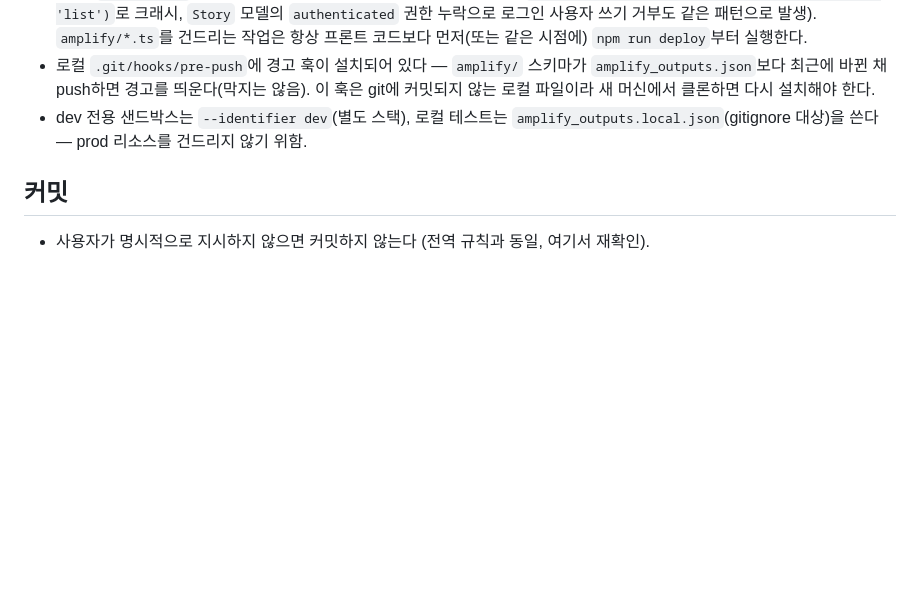
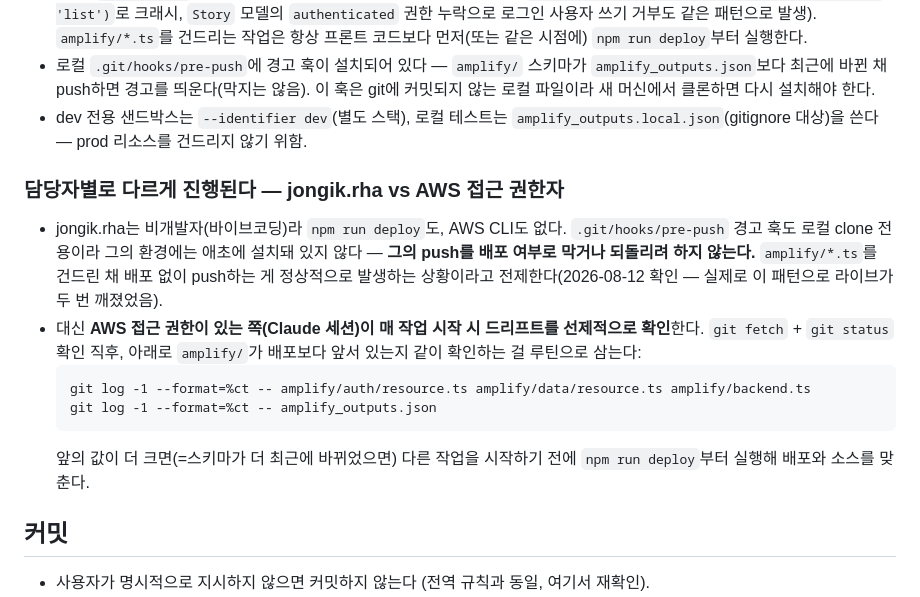
Before and after one commit to Jongikrha/concrete-sapiens-map, a Markdown page: CLAUDE.md, the part around the change. Rendered like a GitHub page; blank space fills up the shorter version.

Commit message:
[docs] 담당자별 배포 책임 분담 방식을 CLAUDE.md에 명시
jongik.rha(비개발자)는 npm run deploy도 AWS CLI도 없고, .git/hooks/pre-push
경고 훅도 그의 로컬 clone에는 없어서 그의 push를 배포 여부로 막을 방법이
없다. 그래서 그의 push는 통제하지 않는 걸 전제로 하고, 대신 AWS 접근
권한이 있는 쪽(Claude 세션)이 작업 시작 시마다 amplify/ 스키마와
amplify_outputs.json의 마지막 커밋 시점을 비교해서 드리프트를 선제적으로
확인하는 루틴을 문서화했다.

Co-Authored-By: Claude Sonnet 5 <noreply@anthropic.com>

````diff
--- a/CLAUDE.md
+++ b/CLAUDE.md
@@ -56,6 +56,24 @@ push가 들어올 수 있으므로, 저(Claude)와 함께하는 작업은 아래
   `amplify_outputs.local.json`(gitignore 대상)을 쓴다 — prod 리소스를
   건드리지 않기 위함.
 
+### 담당자별로 다르게 진행된다 — jongik.rha vs AWS 접근 권한자
+
+- jongik.rha는 비개발자(바이브코딩)라 `npm run deploy`도, AWS CLI도 없다.
+  `.git/hooks/pre-push` 경고 훅도 로컬 clone 전용이라 그의 환경에는 애초에
+  설치돼 있지 않다 — **그의 push를 배포 여부로 막거나 되돌리려 하지 않는다.**
+  `amplify/*.ts`를 건드린 채 배포 없이 push하는 게 정상적으로 발생하는
+  상황이라고 전제한다(2026-08-12 확인 — 실제로 이 패턴으로 라이브가 두 번
+  깨졌었음).
+- 대신 **AWS 접근 권한이 있는 쪽(Claude 세션)이 매 작업 시작 시 드리프트를
+  선제적으로 확인**한다. `git fetch` + `git status` 확인 직후, 아래로
+  `amplify/`가 배포보다 앞서 있는지 같이 확인하는 걸 루틴으로 삼는다:
+  ```
+  git log -1 --format=%ct -- amplify/auth/resource.ts amplify/data/resource.ts amplify/backend.ts
+  git log -1 --format=%ct -- amplify_outputs.json
+  ```
+  앞의 값이 더 크면(=스키마가 더 최근에 바뀌었으면) 다른 작업을 시작하기
+  전에 `npm run deploy`부터 실행해 배포와 소스를 맞춘다.
+
 ## 커밋
 
 - 사용자가 명시적으로 지시하지 않으면 커밋하지 않는다 (전역 규칙과 동일, 여기서 재확인).
````
